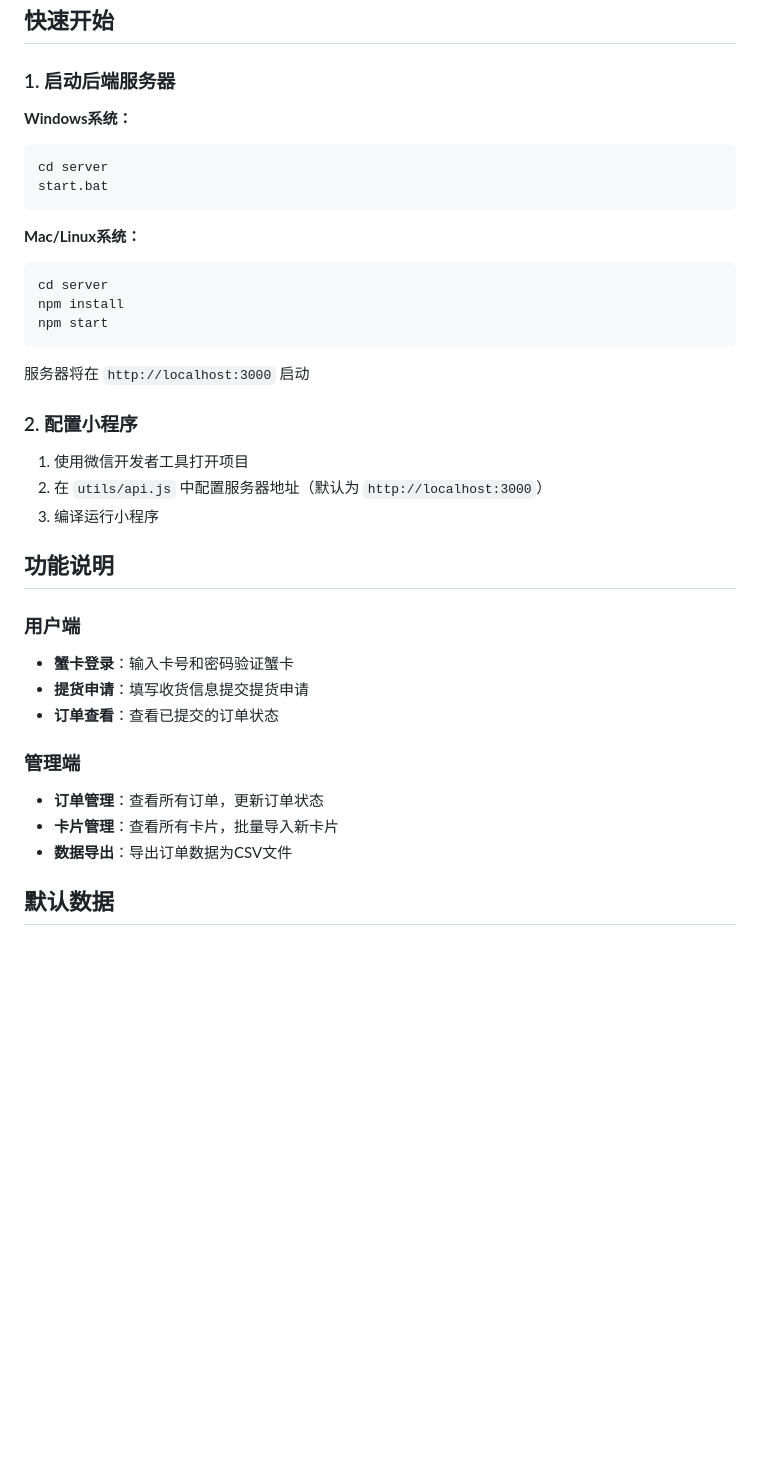
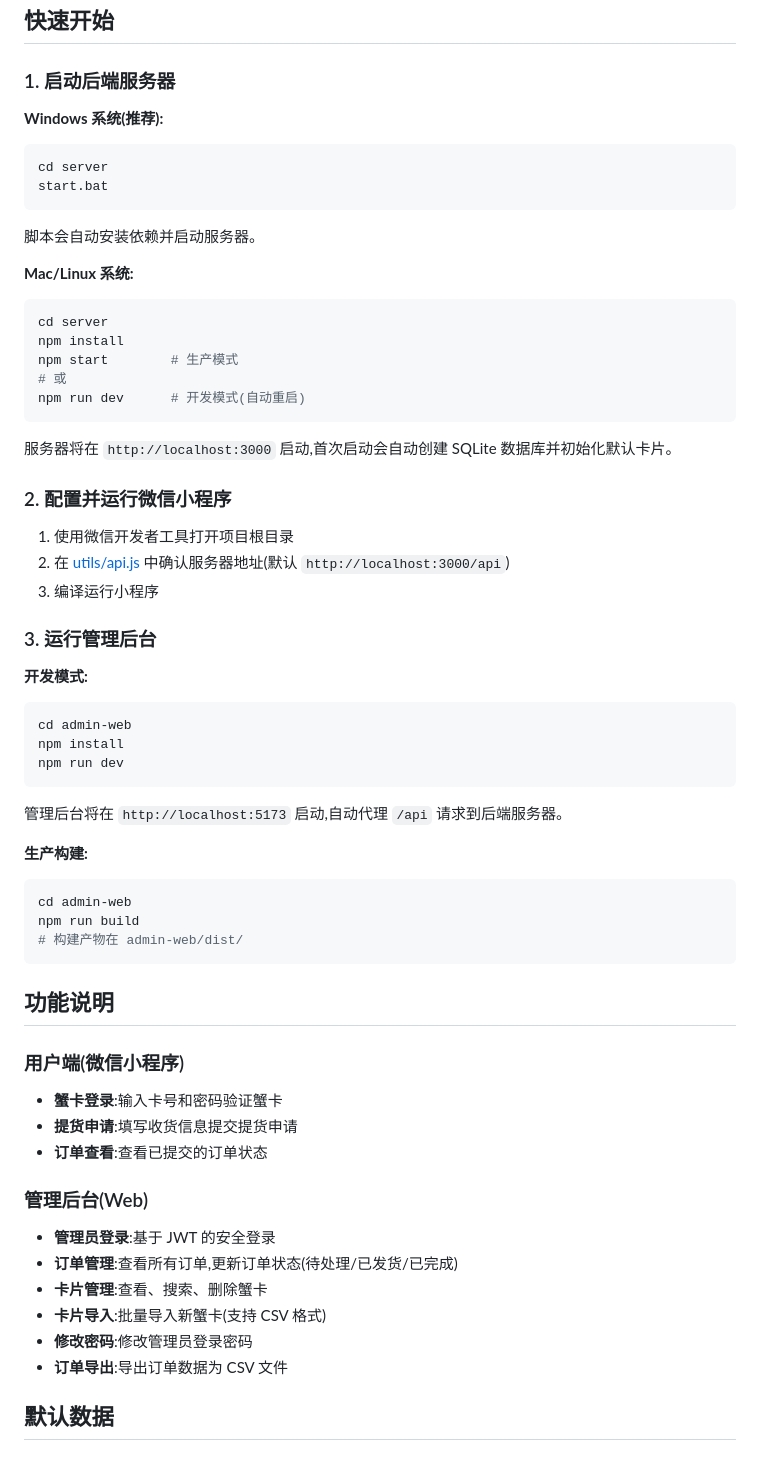
Before and after one commit to Davidslingshot/Crab-Program, a Markdown page: README.md, the part around one of its changes. GitHub-like rendering; blank space fills up the shorter version.

````diff
--- a/README.md
+++ b/README.md
@@ -35,38 +83,61 @@ miniprogram-7/
 
 ### 1. 启动后端服务器
 
-**Windows系统：**
+**Windows 系统(推荐):**
 ```bash
 cd server
 start.bat
 ```
+脚本会自动安装依赖并启动服务器。
 
-**Mac/Linux系统：**
+**Mac/Linux 系统:**
 ```bash
 cd server
 npm install
-npm start
+npm start        # 生产模式
+# 或
+npm run dev      # 开发模式(自动重启)
 ```
 
-服务器将在 `http://localhost:3000` 启动
+服务器将在 `http://localhost:3000` 启动,首次启动会自动创建 SQLite 数据库并初始化默认卡片。
 
-### 2. 配置小程序
+### 2. 配置并运行微信小程序
 
-1. 使用微信开发者工具打开项目
-2. 在 `utils/api.js` 中配置服务器地址（默认为 `http://localhost:3000`）
+1. 使用微信开发者工具打开项目根目录
+2. 在 [utils/api.js](utils/api.js) 中确认服务器地址(默认 `http://localhost:3000/api`)
 3. 编译运行小程序
+
+### 3. 运行管理后台
+
+**开发模式:**
+```bash
+cd admin-web
+npm install
+npm run dev
+```
+管理后台将在 `http://localhost:5173` 启动,自动代理 `/api` 请求到后端服务器。
+
+**生产构建:**
+```bash
+cd admin-web
+npm run build
+# 构建产物在 admin-web/dist/
+```
 
 ## 功能说明
 
-### 用户端
-- **蟹卡登录**：输入卡号和密码验证蟹卡
-- **提货申请**：填写收货信息提交提货申请
-- **订单查看**：查看已提交的订单状态
+### 用户端(微信小程序)
+- **蟹卡登录**:输入卡号和密码验证蟹卡
+- **提货申请**:填写收货信息提交提货申请
+- **订单查看**:查看已提交的订单状态
 
-### 管理端
-- **订单管理**：查看所有订单，更新订单状态
-- **卡片管理**：查看所有卡片，批量导入新卡片
-- **数据导出**：导出订单数据为CSV文件
+### 管理后台(Web)
+- **管理员登录**:基于 JWT 的安全登录
+- **订单管理**:查看所有订单,更新订单状态(待处理/已发货/已完成)
+- **卡片管理**:查看、搜索、删除蟹卡
+- **卡片导入**:批量导入新蟹卡(支持 CSV 格式)
+- **修改密码**:修改管理员登录密码
+- **订单导出**:导出订单数据为 CSV 文件
 
 ## 默认数据
 
````
Also changed, not shown: other parts of README.md (+150 -46 lines).
